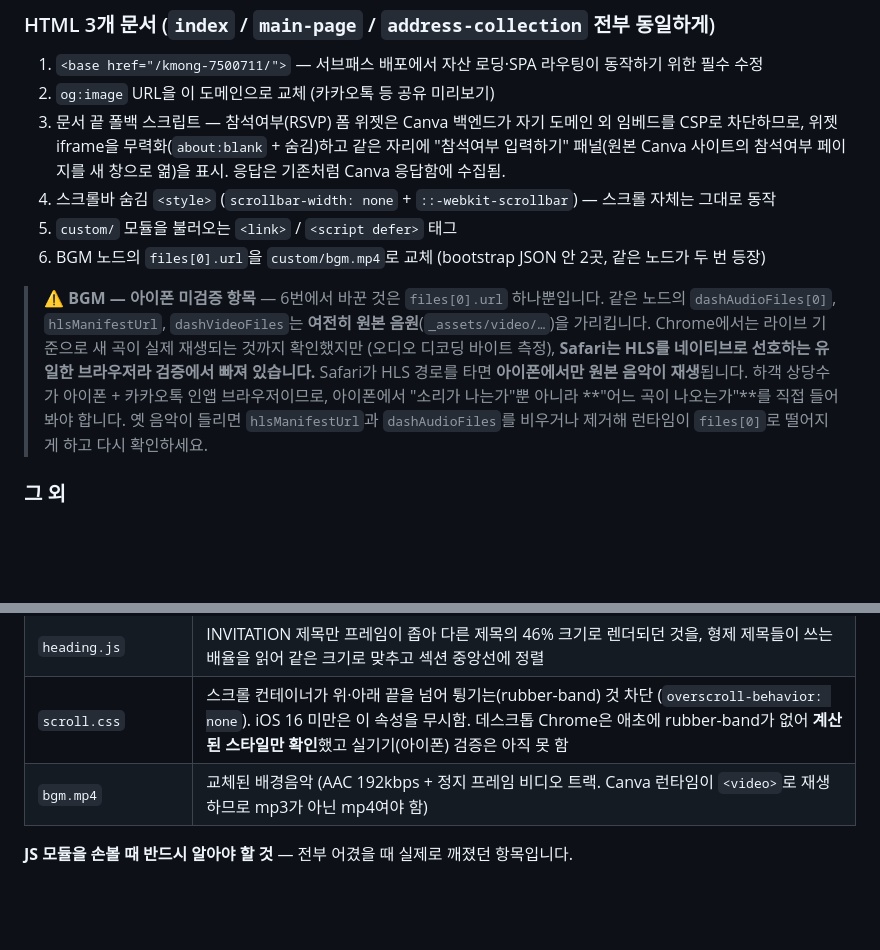
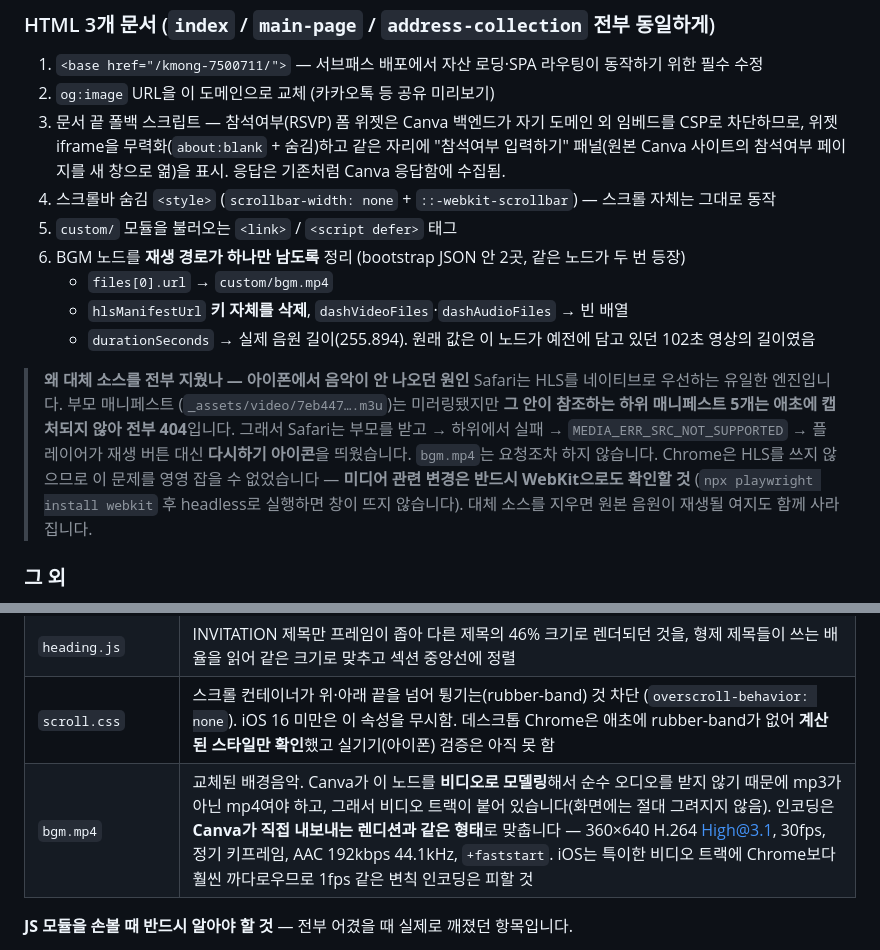
Before and after one commit to lyg2798/kmong-7500711, a Markdown page: README.md, 2 parts joined by grey strips. Rendered like a GitHub page; blank space fills up the shorter version.

Commit message:
Record why the BGM node now has exactly one source
Documents the failure the phone was showing and the reason Chrome could
never have caught it, so the next person changing anything about media
knows to reach for WebKit rather than trusting a green Chrome run.

Co-Authored-By: Claude Opus 4.8 <noreply@anthropic.com>

```diff
--- a/README.md
+++ b/README.md
@@ -28,16 +28,20 @@ HTML 3개 문서에 태그 한 줄을 더하는 방식으로만 합니다. 원
 3. 문서 끝 폴백 스크립트 — 참석여부(RSVP) 폼 위젯은 Canva 백엔드가 자기 도메인 외 임베드를 CSP로 차단하므로, 위젯 iframe을 무력화(`about:blank` + 숨김)하고 같은 자리에 "참석여부 입력하기" 패널(원본 Canva 사이트의 참석여부 페이지를 새 창으로 엶)을 표시. 응답은 기존처럼 Canva 응답함에 수집됨.
 4. 스크롤바 숨김 `<style>` (`scrollbar-width: none` + `::-webkit-scrollbar`) — 스크롤 자체는 그대로 동작
 5. `custom/` 모듈을 불러오는 `<link>` / `<script defer>` 태그
-6. BGM 노드의 `files[0].url`을 `custom/bgm.mp4`로 교체 (bootstrap JSON 안 2곳, 같은 노드가 두 번 등장)
+6. BGM 노드를 **재생 경로가 하나만 남도록** 정리 (bootstrap JSON 안 2곳, 같은 노드가 두 번 등장)
+   - `files[0].url` → `custom/bgm.mp4`
+   - `hlsManifestUrl` **키 자체를 삭제**, `dashVideoFiles`·`dashAudioFiles` → 빈 배열
+   - `durationSeconds` → 실제 음원 길이(255.894). 원래 값은 이 노드가 예전에 담고 있던 102초 영상의 길이였음
 
-> ⚠️ **BGM — 아이폰 미검증 항목** — 6번에서 바꾼 것은 `files[0].url` 하나뿐입니다. 같은 노드의
-> `dashAudioFiles[0]`, `hlsManifestUrl`, `dashVideoFiles`는 **여전히 원본 음원**(`_assets/video/…`)을
-> 가리킵니다. Chrome에서는 라이브 기준으로 새 곡이 실제 재생되는 것까지 확인했지만
-> (오디오 디코딩 바이트 측정), **Safari는 HLS를 네이티브로 선호하는 유일한 브라우저라
-> 검증에서 빠져 있습니다.** Safari가 HLS 경로를 타면 **아이폰에서만 원본 음악이 재생**됩니다.
-> 하객 상당수가 아이폰 + 카카오톡 인앱 브라우저이므로, 아이폰에서 "소리가 나는가"뿐 아니라
-> **"어느 곡이 나오는가"**를 직접 들어봐야 합니다. 옛 음악이 들리면 `hlsManifestUrl`과
-> `dashAudioFiles`를 비우거나 제거해 런타임이 `files[0]`로 떨어지게 하고 다시 확인하세요.
+> **왜 대체 소스를 전부 지웠나 — 아이폰에서 음악이 안 나오던 원인**
+> Safari는 HLS를 네이티브로 우선하는 유일한 엔진입니다. 부모 매니페스트
+> (`_assets/video/7eb447….m3u`)는 미러링됐지만 **그 안이 참조하는 하위 매니페스트 5개는
+> 애초에 캡처되지 않아 전부 404**입니다. 그래서 Safari는 부모를 받고 → 하위에서 실패 →
+> `MEDIA_ERR_SRC_NOT_SUPPORTED` → 플레이어가 재생 버튼 대신 **다시하기 아이콘**을 띄웠습니다.
+> `bgm.mp4`는 요청조차 하지 않습니다. Chrome은 HLS를 쓰지 않으므로 이 문제를 영영 잡을 수
+> 없었습니다 — **미디어 관련 변경은 반드시 WebKit으로도 확인할 것**
+> (`npx playwright install webkit` 후 headless로 실행하면 창이 뜨지 않습니다).
+> 대체 소스를 지우면 원본 음원이 재생될 여지도 함께 사라집니다.
 
 ### 그 외
 
@@ -53,7 +57,7 @@ HTML 3개 문서에 태그 한 줄을 더하는 방식으로만 합니다. 원
 | `invitation.js` | Invitation 섹션의 영문 템플릿 문구를 국문 인사말로 교체하고, 늘어난 높이만큼 아래 요소를 밀어냄. 늘어난 높이는 영상 컨트롤 오버레이 레이어에도 같이 반영 (아래 참고) |
 | `heading.js` | INVITATION 제목만 프레임이 좁아 다른 제목의 46% 크기로 렌더되던 것을, 형제 제목들이 쓰는 배율을 읽어 같은 크기로 맞추고 섹션 중앙선에 정렬 |
 | `scroll.css` | 스크롤 컨테이너가 위·아래 끝을 넘어 튕기는(rubber-band) 것 차단 (`overscroll-behavior: none`). iOS 16 미만은 이 속성을 무시함. 데스크톱 Chrome은 애초에 rubber-band가 없어 **계산된 스타일만 확인**했고 실기기(아이폰) 검증은 아직 못 함 |
-| `bgm.mp4` | 교체된 배경음악 (AAC 192kbps + 정지 프레임 비디오 트랙. Canva 런타임이 `<video>`로 재생하므로 mp3가 아닌 mp4여야 함) |
+| `bgm.mp4` | 교체된 배경음악. Canva가 이 노드를 **비디오로 모델링**해서 순수 오디오를 받지 않기 때문에 mp3가 아닌 mp4여야 하고, 그래서 비디오 트랙이 붙어 있습니다(화면에는 절대 그려지지 않음). 인코딩은 **Canva가 직접 내보내는 렌디션과 같은 형태**로 맞춥니다 — 360×640 H.264 High@3.1, 30fps, 정기 키프레임, AAC 192kbps 44.1kHz, `+faststart`. iOS는 특이한 비디오 트랙에 Chrome보다 훨씬 까다로우므로 1fps 같은 변칙 인코딩은 피할 것 |
 
 **JS 모듈을 손볼 때 반드시 알아야 할 것** — 전부 어겼을 때 실제로 깨졌던 항목입니다.
 
```
